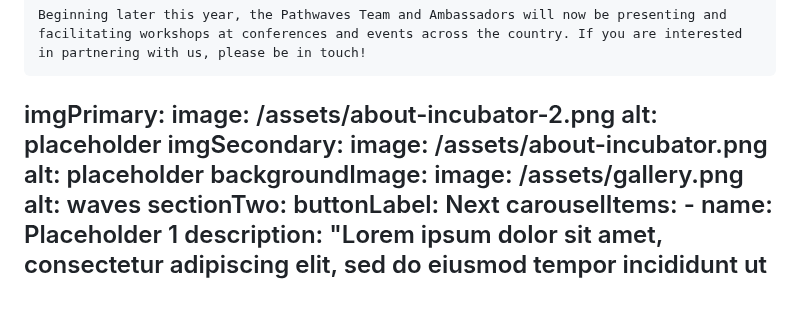
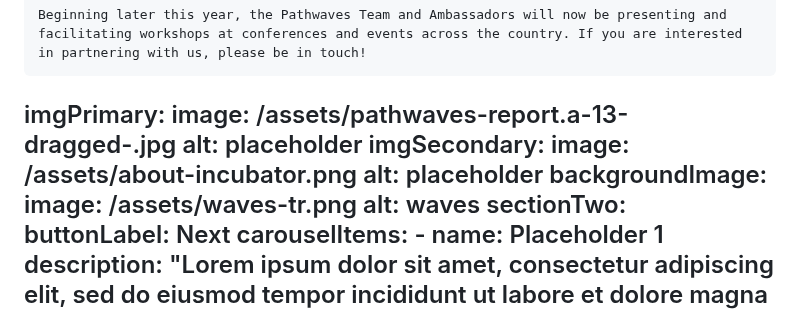
Before and after one commit to carms-ng/pathwaves, a Markdown page: content/archive/archive.en.md, the part around the change. Rendered like a GitHub page.

Commit message:
[UPD][CMS] Archive Page “archive”

```diff
--- a/content/archive/archive.en.md
+++ b/content/archive/archive.en.md
@@ -20,13 +20,13 @@ sectionOne:
 
     Beginning later this year, the Pathwaves Team and Ambassadors will now be presenting and facilitating workshops at conferences and events across the country. If you are interested in partnering with us, please be in touch!
   imgPrimary:
-    image: /assets/about-incubator-2.png
+    image: /assets/pathwaves-report.a-13-dragged-.jpg
     alt: placeholder
   imgSecondary:
     image: /assets/about-incubator.png
     alt: placeholder
   backgroundImage:
-    image: /assets/gallery.png
+    image: /assets/waves-tr.png
     alt: waves
 sectionTwo:
   buttonLabel: Next
```
Also changed, not shown: content/archive/archive.fr.md (+2 -2 lines).
